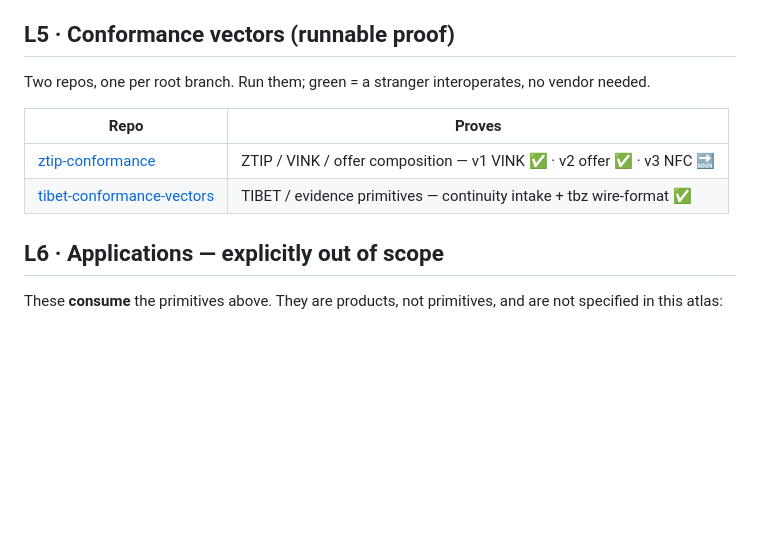
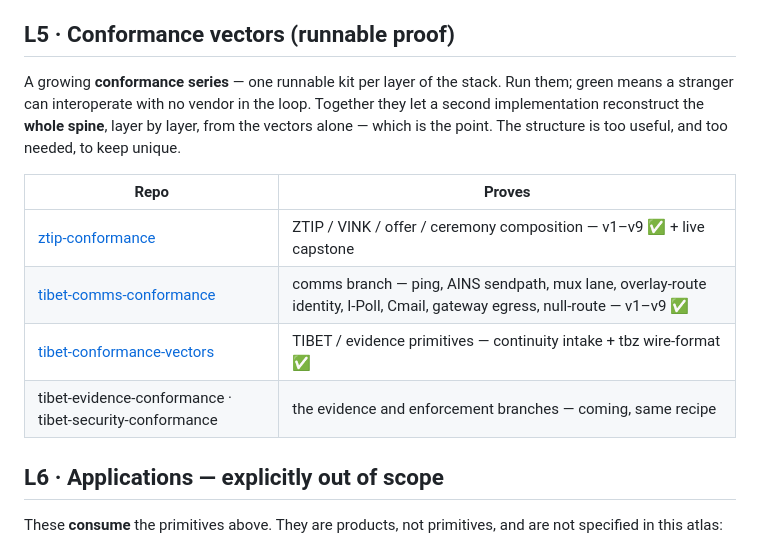
Before and after one commit to Jtel-ZTIP-w3c/Jtel-ZTIP-w3c.github.io, a Markdown page: INTEROP.md, the part around the change. Rendered like a GitHub page; blank space fills up the shorter version.

Commit message:
INTEROP L5: add tibet-comms-conformance; frame the conformance series as the replicable whole spine

```diff
--- a/INTEROP.md
+++ b/INTEROP.md
@@ -149,12 +149,17 @@ is the primitives above.
 
 ## L5 · Conformance vectors (runnable proof)
 
-Two repos, one per root branch. Run them; green = a stranger interoperates, no vendor needed.
+A growing **conformance series** — one runnable kit per layer of the stack. Run them; green
+means a stranger can interoperate with no vendor in the loop. Together they let a second
+implementation reconstruct the **whole spine**, layer by layer, from the vectors alone — which
+is the point. The structure is too useful, and too needed, to keep unique.
 
 | Repo | Proves |
 |---|---|
-| [ztip-conformance](https://github.com/Jtel-ZTIP-w3c/ztip-conformance) | ZTIP / VINK / offer composition — v1 VINK ✅ · v2 offer ✅ · v3 NFC 🔜 |
+| [ztip-conformance](https://github.com/Jtel-ZTIP-w3c/ztip-conformance) | ZTIP / VINK / offer / ceremony composition — v1–v9 ✅ + live capstone |
+| [tibet-comms-conformance](https://github.com/Jtel-ZTIP-w3c/tibet-comms-conformance) | comms branch — ping, AINS sendpath, mux lane, overlay-route identity, I-Poll, Cmail, gateway egress, null-route — v1–v9 ✅ |
 | [tibet-conformance-vectors](https://github.com/jaspertvdm/tibet-conformance-vectors) | TIBET / evidence primitives — continuity intake + tbz wire-format ✅ |
+| tibet-evidence-conformance · tibet-security-conformance | the evidence and enforcement branches — coming, same recipe |
 
 ## L6 · Applications — explicitly out of scope
 
```
